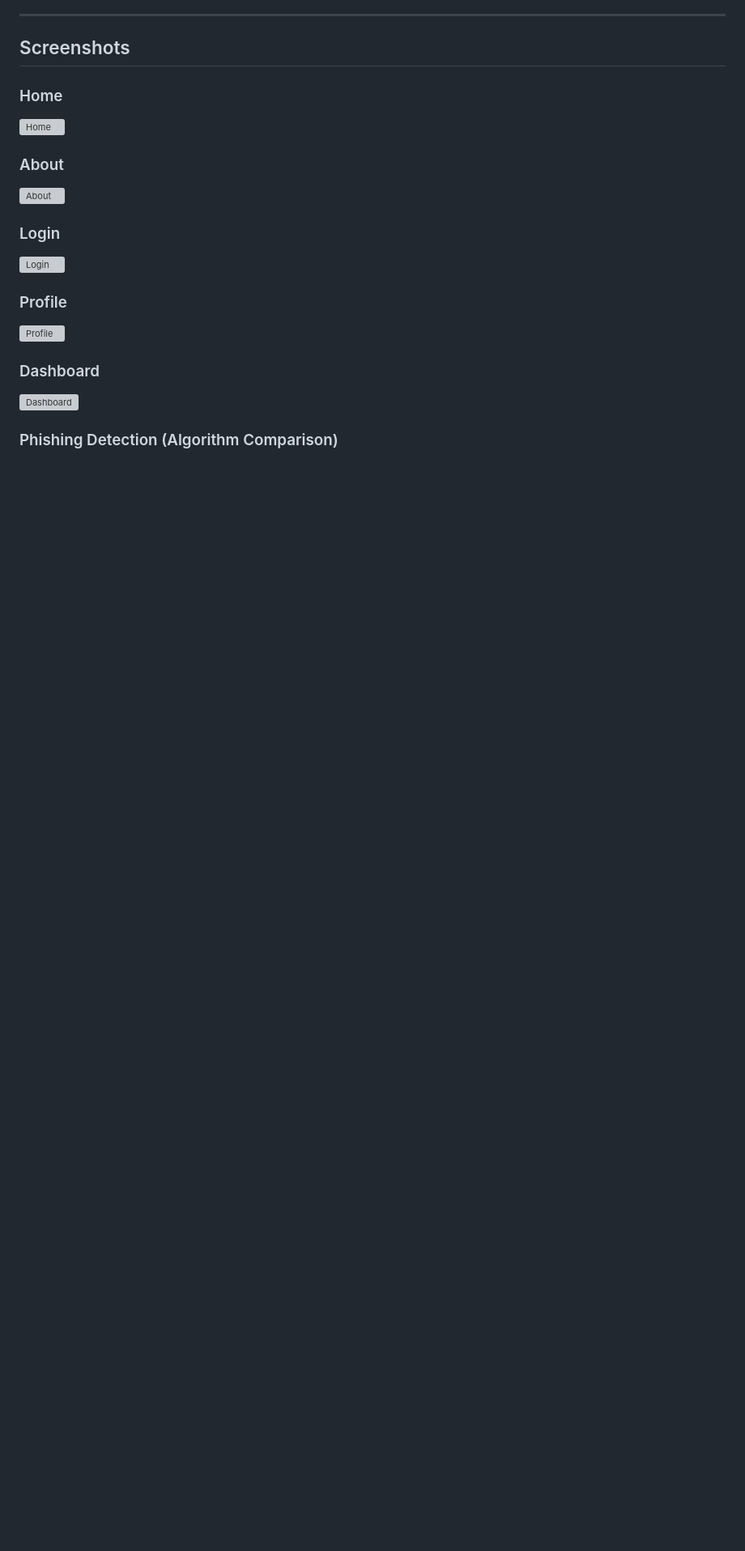
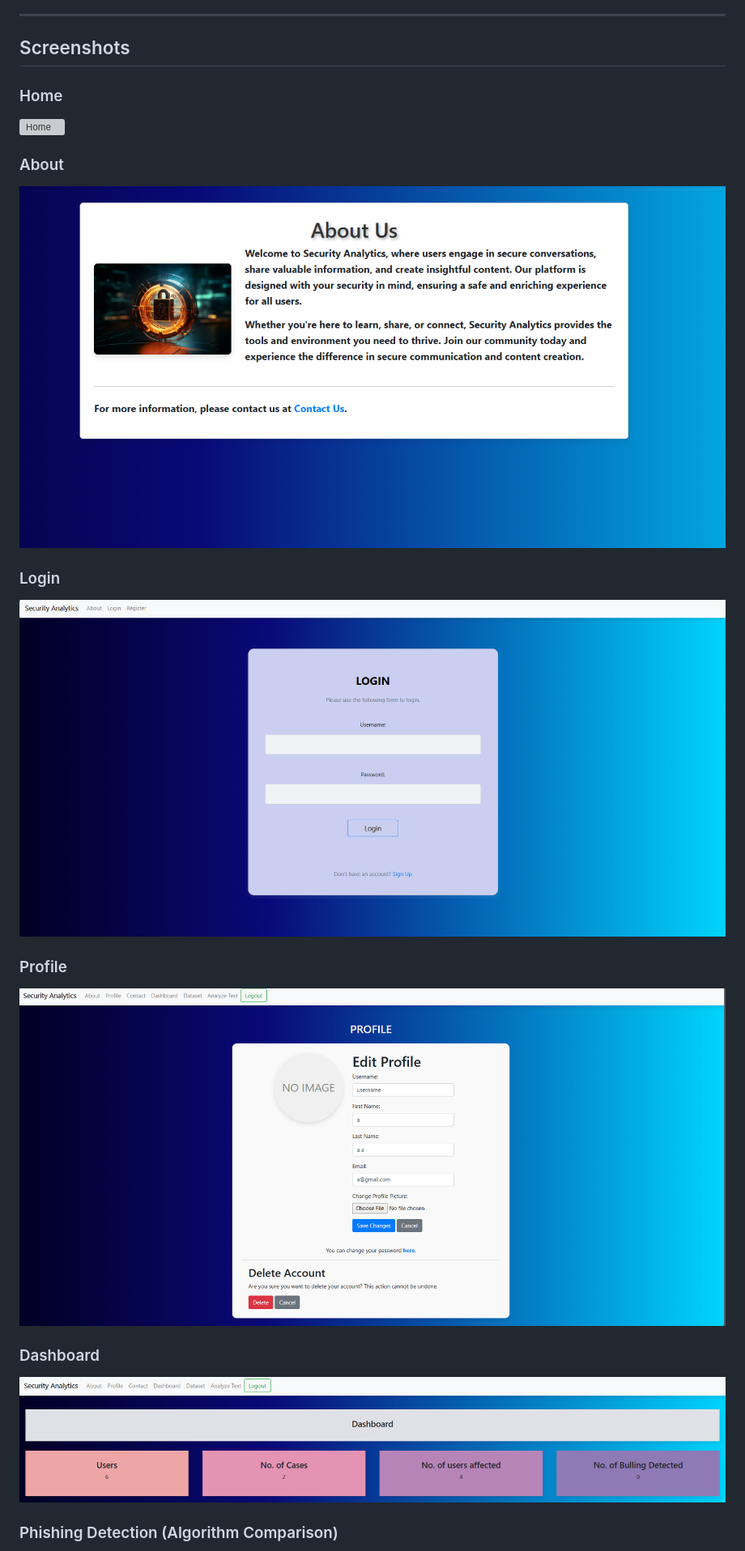
Before and after one commit to agszn/PhishingDetection, a Markdown page: README.md, the part around the change printed below. Shown: that part at 81% size. Drawn GitHub-style; blank space fills up the shorter version; grey boxes are pictures that could not be loaded.

```diff
--- a/README.md
+++ b/README.md
@@ -21,14 +21,14 @@
 
 ### About
-![About](assets/images/about.png)
+![About](asset/images/about.png)
 
 ### Login
-![Login](assets/images/login.png)
+![Login](asset/images/login.png)
 
 ### Profile
-![Profile](assets/images/profile.png)
+![Profile](asset/images/profile.png)
 
 ### Dashboard
-![Dashboard](assets/images/dashboard.png)
+![Dashboard](asset/images/dashboard.png)
 
 ### Phishing Detection (Algorithm Comparison)
```
Also changed, not shown: other parts of README.md (+6 -6 lines).
